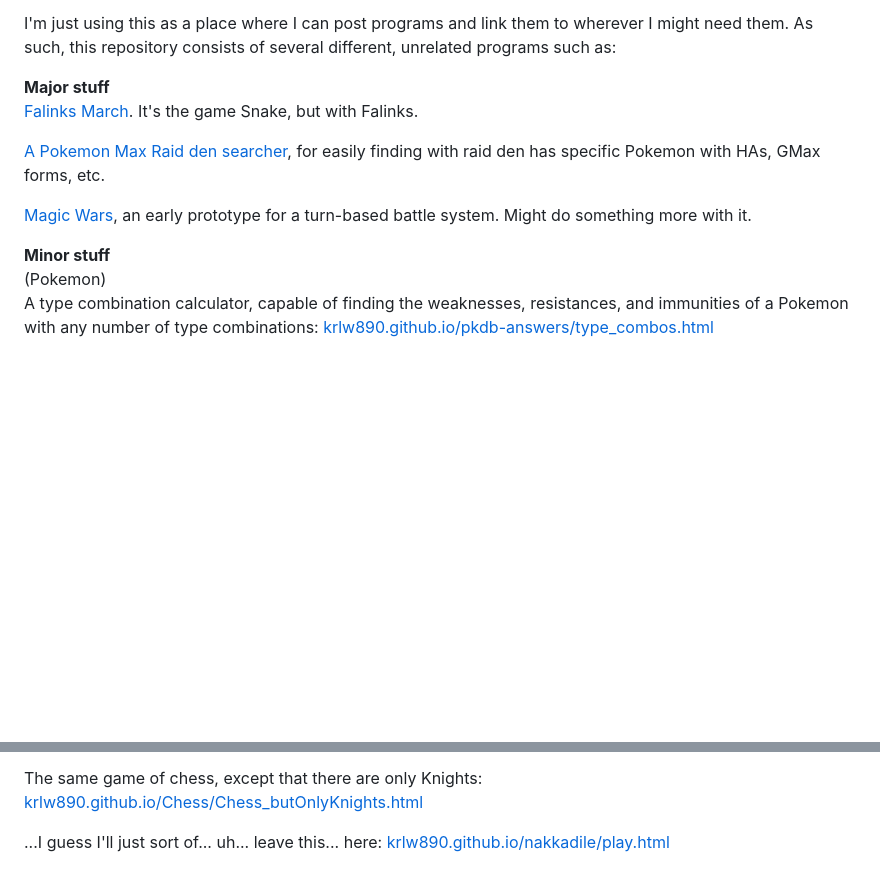
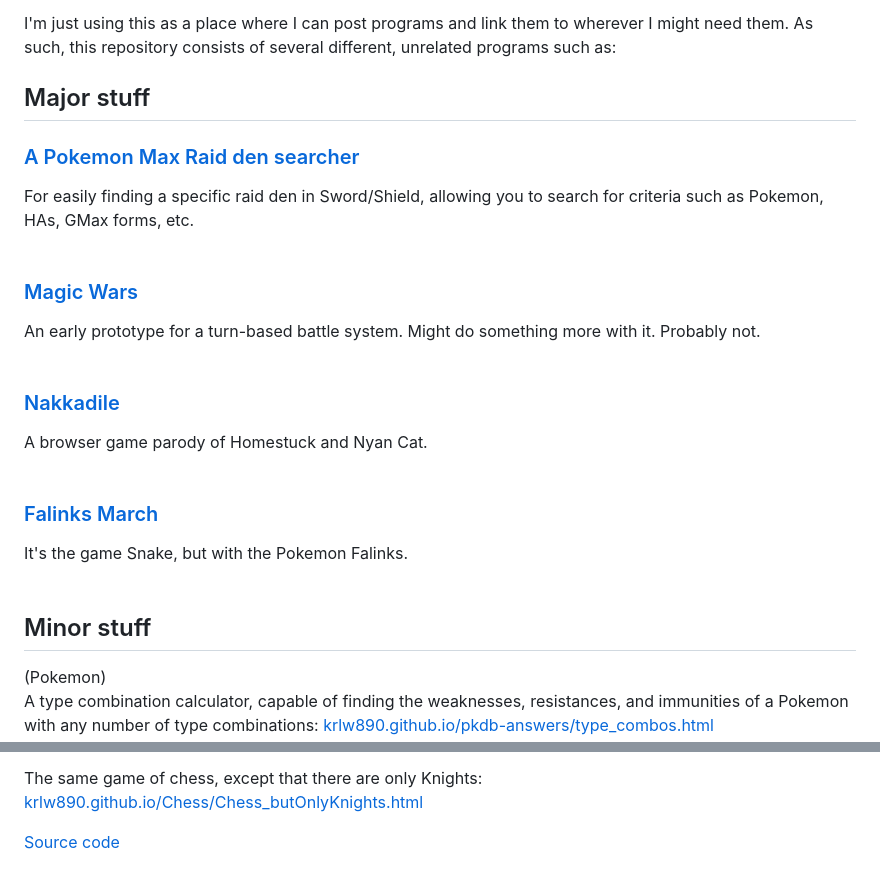
Before and after one commit to KRLW890/krlw890.github.io, a Markdown page: README.md, 2 parts joined by grey strips. Drawn GitHub-style; blank space fills up the shorter version.

```diff
--- a/README.md
+++ b/README.md
@@ -4,14 +2,24 @@
 
 I'm just using this as a place where I can post programs and link them to wherever I might need them.  As such, this repository consists of several different, unrelated programs such as:
 
-<strong>Major stuff</strong><br>
-<a href="https://krlw890.github.io/Falinks-March/index.html">Falinks March</a>. It's the game Snake, but with Falinks.
+<h2>Major stuff</h2>
+<h3><a href="https://krlw890.github.io/pokemon-raid-search/">A Pokemon Max Raid den searcher</a></h3>
+For easily finding a specific raid den in Sword/Shield, allowing you to search for criteria such as Pokemon, HAs, GMax forms, etc.
+<br><br>
 
-<a href="https://krlw890.github.io/pokemon-raid-search/">A Pokemon Max Raid den searcher</a>, for easily finding with raid den has specific Pokemon with HAs, GMax forms, etc.
+<h3><a href="https://krlw890.github.io/Magic-Wars/">Magic Wars</a></h3>
+An early prototype for a turn-based battle system. Might do something more with it. Probably not.
+<br><br>
 
-<a href="https://krlw890.github.io/Magic-Wars/">Magic Wars</a>, an early prototype for a turn-based battle system. Might do something more with it.
+<h3><a href="https://krlw890.github.io/nakkadile/play.html">Nakkadile</a></h3>
+A browser game parody of Homestuck and Nyan Cat.
+<br><br>
 
-<strong>Minor stuff</strong><br>
+<h3><a href="https://krlw890.github.io/Falinks-March/index.html">Falinks March</a></h3>
+It's the game Snake, but with the Pokemon Falinks.
+<br><br>
+
+<h2>Minor stuff</h2>
 (Pokemon)<br>
 A type combination calculator, capable of finding the weaknesses, resistances, and immunities of a Pokemon with any number of type combinations: <a href="https://krlw890.github.io/pkdb-answers/type_combos.html">krlw890.github.io/pkdb-answers/type_combos.html</a>
 
@@ -38,4 +46,4 @@ A friendly game of chess. Nothing too impressive: <a href="https://krlw890.githu
 The same game of chess, except that there are only Knights: <a
 href="https://krlw890.github.io/Chess/Chess_butOnlyKnights.html">krlw890.github.io/Chess/Chess_butOnlyKnights.html</a>
 
-...I guess I'll just sort of... uh... leave this... here: <a href="https://krlw890.github.io/nakkadile/play.html">krlw890.github.io/nakkadile/play.html</a>
+<a href="https://github.com/KRLW890/krlw890.github.io/">Source code</a>
```
Also changed, not shown: other parts of README.md (+0 -2 lines).
